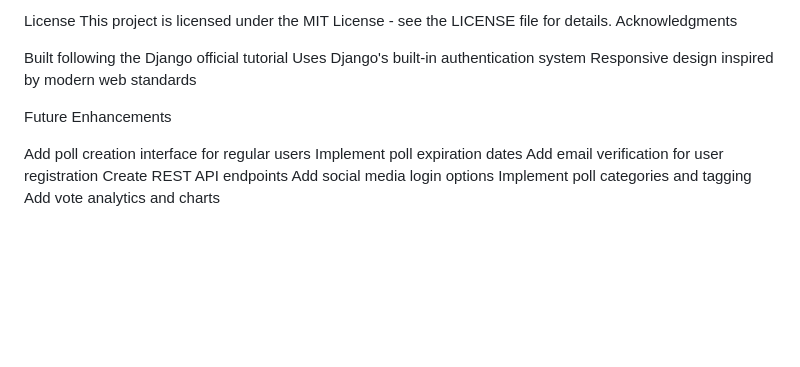
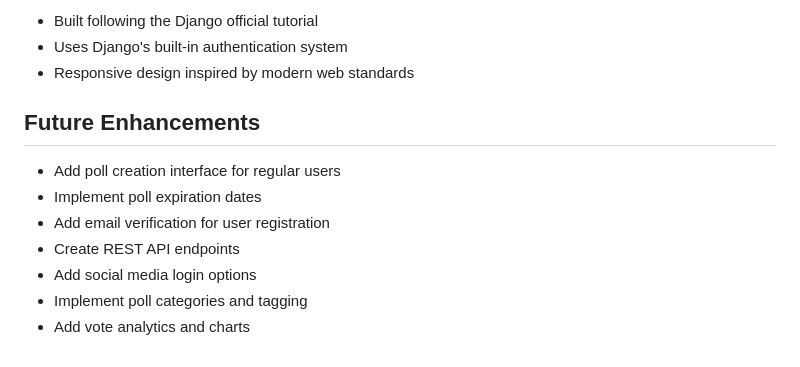
Before and after one commit to habiba-102/poll-app, a Markdown page: README.md, the part around the change printed below. GitHub-like rendering; blank space fills up the shorter version.

```diff
--- a/README.md
+++ b/README.md
@@ -185,18 +188,14 @@ Open a Pull Request
 
-License
-This project is licensed under the MIT License - see the LICENSE file for details.
-Acknowledgments
+- Built following the Django official tutorial
+- Uses Django's built-in authentication system
+- Responsive design inspired by modern web standards
 
-Built following the Django official tutorial
-Uses Django's built-in authentication system
-Responsive design inspired by modern web standards
+## Future Enhancements
 
-Future Enhancements
-
- Add poll creation interface for regular users
- Implement poll expiration dates
- Add email verification for user registration
- Create REST API endpoints
- Add social media login options
- Implement poll categories and tagging
- Add vote analytics and charts
+- Add poll creation interface for regular users
+- Implement poll expiration dates
+- Add email verification for user registration
+- Create REST API endpoints
+- Add social media login options
+- Implement poll categories and tagging
+- Add vote analytics and charts
```
Also changed, not shown: other parts of README.md (+100 -97 lines).
